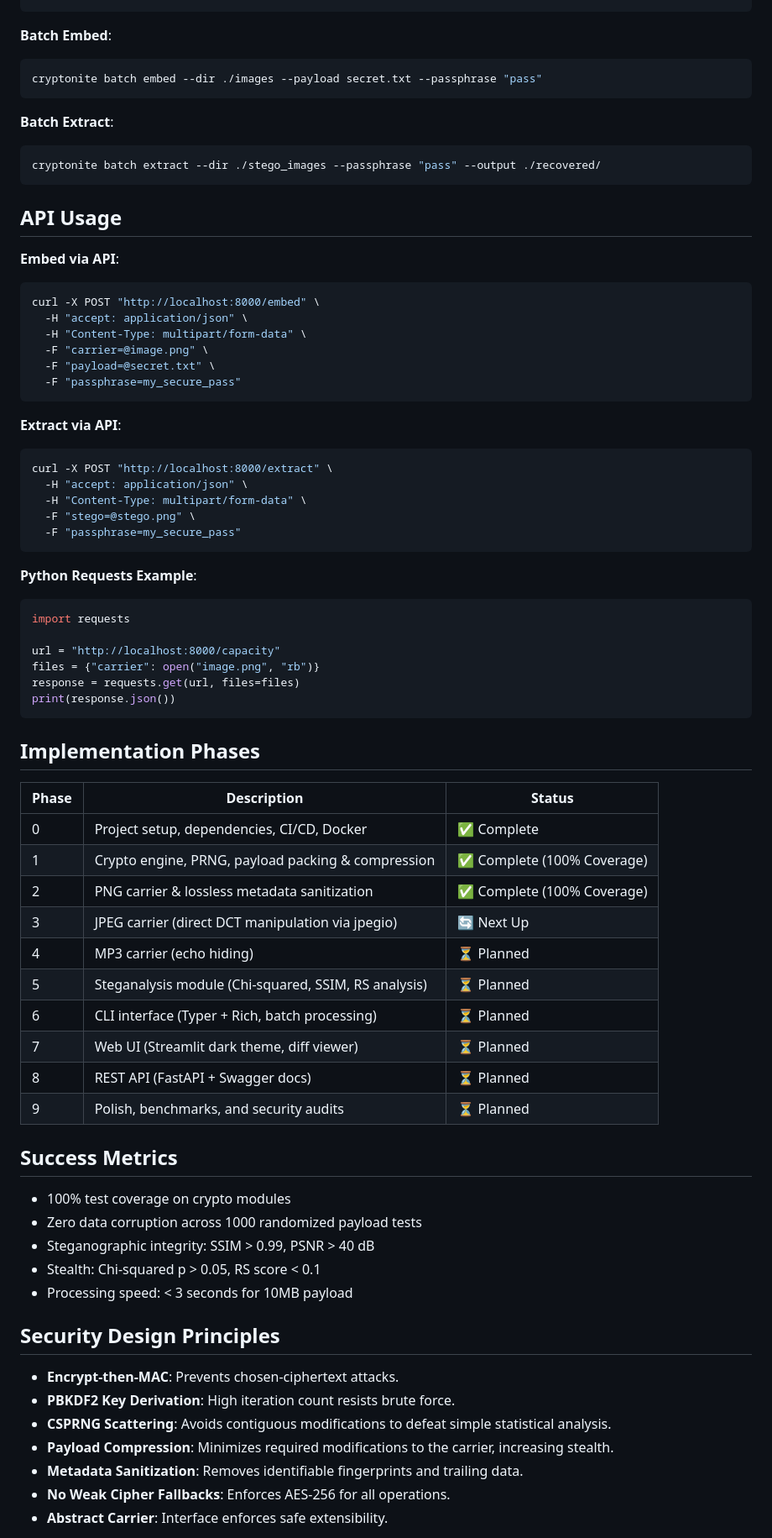
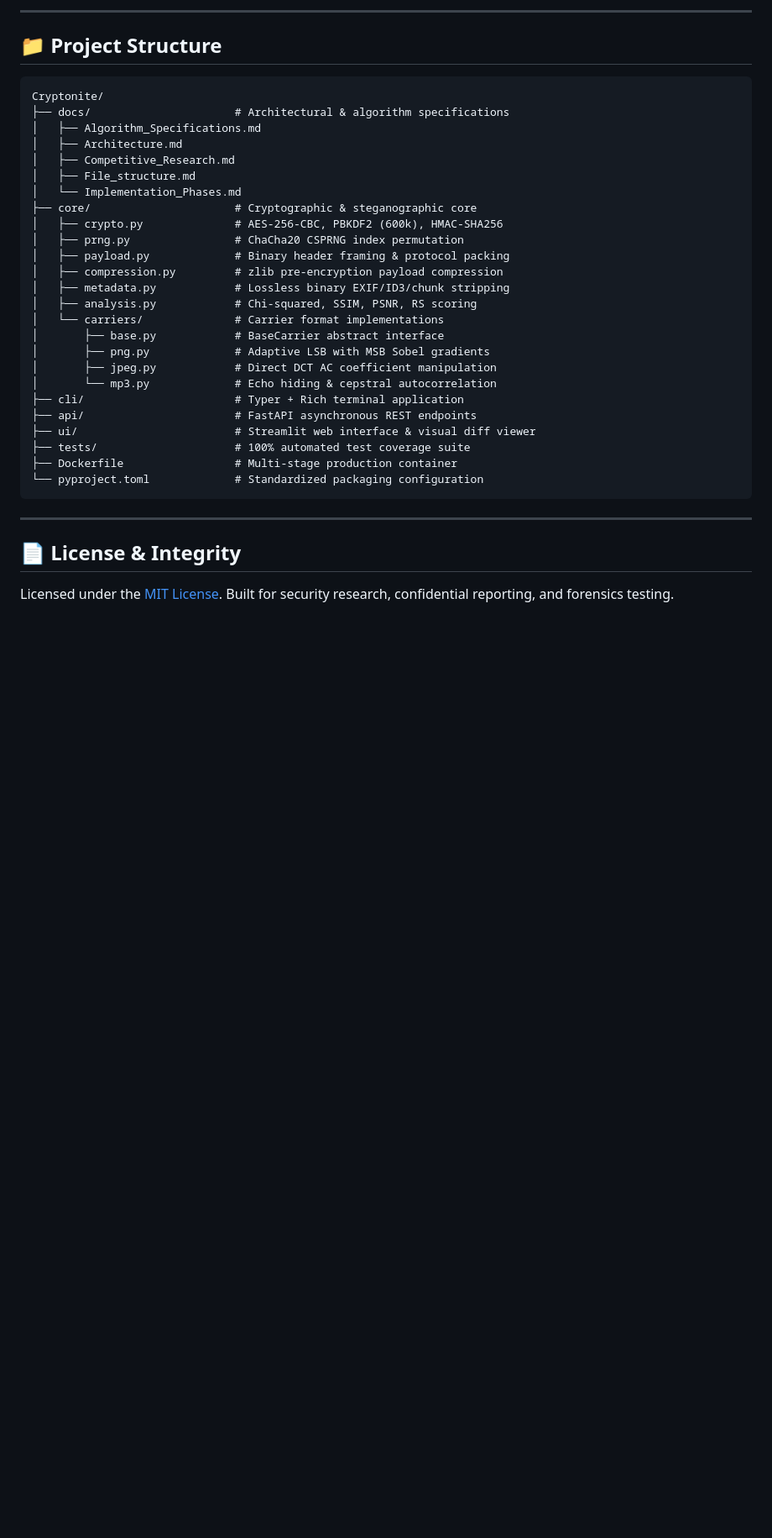
Before and after one commit to sudo-void-001/Cryptonite, a Markdown page: README.md, the part around one of its changes. Shown at 84% size. GitHub-like rendering; blank space fills up the shorter version.

Commit message:
docs: optimize README length with visual comparison matrix and update docs directory mapping

````diff
--- a/README.md
+++ b/README.md
@@ -169,72 +135,38 @@ cryptonite analyze --cover image.png --stego stego.png
+---
+
+## 📁 Project Structure
+
+```text
+Cryptonite/
+├── docs/                      # Architectural & algorithm specifications
+│   ├── Algorithm_Specifications.md
+│   ├── Architecture.md
+│   ├── Competitive_Research.md
+│   ├── File_structure.md
+│   └── Implementation_Phases.md
+├── core/                      # Cryptographic & steganographic core
+│   ├── crypto.py              # AES-256-CBC, PBKDF2 (600k), HMAC-SHA256
+│   ├── prng.py                # ChaCha20 CSPRNG index permutation
+│   ├── payload.py             # Binary header framing & protocol packing
+│   ├── compression.py         # zlib pre-encryption payload compression
+│   ├── metadata.py            # Lossless binary EXIF/ID3/chunk stripping
+│   ├── analysis.py            # Chi-squared, SSIM, PSNR, RS scoring
+│   └── carriers/              # Carrier format implementations
+│       ├── base.py            # BaseCarrier abstract interface
+│       ├── png.py             # Adaptive LSB with MSB Sobel gradients
+│       ├── jpeg.py            # Direct DCT AC coefficient manipulation
+│       └── mp3.py             # Echo hiding & cepstral autocorrelation
+├── cli/                       # Typer + Rich terminal application
+├── api/                       # FastAPI asynchronous REST endpoints
+├── ui/                        # Streamlit web interface & visual diff viewer
+├── tests/                     # 100% automated test coverage suite
+├── Dockerfile                 # Multi-stage production container
+└── pyproject.toml             # Standardized packaging configuration
 ```
 
-**Batch Embed**:
-```bash
-cryptonite batch embed --dir ./images --payload secret.txt --passphrase "pass"
-```
+---
 
-**Batch Extract**:
-```bash
-cryptonite batch extract --dir ./stego_images --passphrase "pass" --output ./recovered/
-```
+## 📄 License & Integrity
 
-## API Usage
-**Embed via API**:
-```bash
-curl -X POST "http://localhost:8000/embed" \
-  -H "accept: application/json" \
-  -H "Content-Type: multipart/form-data" \
-  -F "carrier=@image.png" \
-  -F "payload=@secret.txt" \
-  -F "passphrase=my_secure_pass"
-```
+Licensed under the [MIT License](LICENSE). Built for security research, confidential reporting, and forensics testing.
 
-**Extract via API**:
-```bash
-curl -X POST "http://localhost:8000/extract" \
-  -H "accept: application/json" \
-  -H "Content-Type: multipart/form-data" \
-  -F "stego=@stego.png" \
-  -F "passphrase=my_secure_pass"
-```
-
-**Python Requests Example**:
-```python
-import requests
-
-url = "http://localhost:8000/capacity"
-files = {"carrier": open("image.png", "rb")}
-response = requests.get(url, files=files)
-print(response.json())
-```
-
-## Implementation Phases
-| Phase | Description | Status |
-|---|---|---|
-| 0 | Project setup, dependencies, CI/CD, Docker | ✅ Complete |
-| 1 | Crypto engine, PRNG, payload packing & compression | ✅ Complete (100% Coverage) |
-| 2 | PNG carrier & lossless metadata sanitization | ✅ Complete (100% Coverage) |
-| 3 | JPEG carrier (direct DCT manipulation via jpegio) | 🔄 Next Up |
-| 4 | MP3 carrier (echo hiding) | ⏳ Planned |
-| 5 | Steganalysis module (Chi-squared, SSIM, RS analysis) | ⏳ Planned |
-| 6 | CLI interface (Typer + Rich, batch processing) | ⏳ Planned |
-| 7 | Web UI (Streamlit dark theme, diff viewer) | ⏳ Planned |
-| 8 | REST API (FastAPI + Swagger docs) | ⏳ Planned |
-| 9 | Polish, benchmarks, and security audits | ⏳ Planned |
-
-## Success Metrics
-- 100% test coverage on crypto modules
-- Zero data corruption across 1000 randomized payload tests
-- Steganographic integrity: SSIM > 0.99, PSNR > 40 dB
-- Stealth: Chi-squared p > 0.05, RS score < 0.1
-- Processing speed: < 3 seconds for 10MB payload
-
-## Security Design Principles
-- **Encrypt-then-MAC**: Prevents chosen-ciphertext attacks.
-- **PBKDF2 Key Derivation**: High iteration count resists brute force.
-- **CSPRNG Scattering**: Avoids contiguous modifications to defeat simple statistical analysis.
-- **Payload Compression**: Minimizes required modifications to the carrier, increasing stealth.
-- **Metadata Sanitization**: Removes identifiable fingerprints and trailing data.
-- **No Weak Cipher Fallbacks**: Enforces AES-256 for all operations.
-- **Abstract Carrier**: Interface enforces safe extensibility.
-
````
Also changed, not shown: other parts of README.md (+109 -160 lines), docs/File_structure.md (+9 -6 lines).
